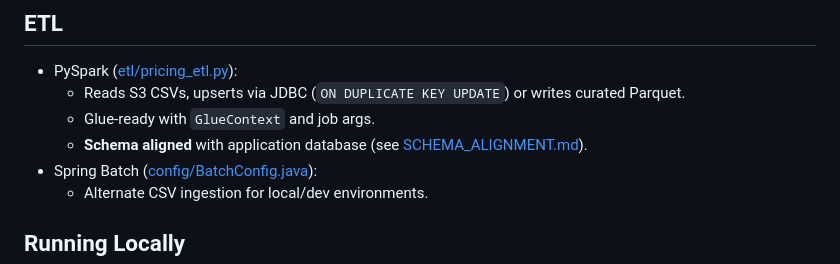
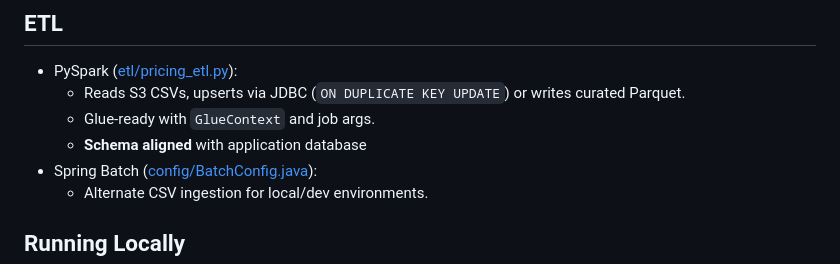
Before and after one commit to yasminanegm102-cyber/SimonKucher, a Markdown page: README.md, the part around the change. Rendered like a GitHub page.

```diff
--- a/README.md
+++ b/README.md
@@ -167,7 +167,7 @@ Indexes recommended:
 - PySpark ([etl/pricing_etl.py](cci:7://file:///c:/Users/jessi/Downloads/pricing-app/pricing-app/etl/pricing_etl.py:0:0-0:0)):
   - Reads S3 CSVs, upserts via JDBC (`ON DUPLICATE KEY UPDATE`) or writes curated Parquet.
   - Glue-ready with `GlueContext` and job args.
-  - **Schema aligned** with application database (see [SCHEMA_ALIGNMENT.md](SCHEMA_ALIGNMENT.md)).
+  - **Schema aligned** with application database
 - Spring Batch ([config/BatchConfig.java](cci:7://file:///c:/Users/jessi/Downloads/pricing-app/pricing-app/src/main/java/com/example/pricing/config/BatchConfig.java:0:0-0:0)):
   - Alternate CSV ingestion for local/dev environments.
 
```
